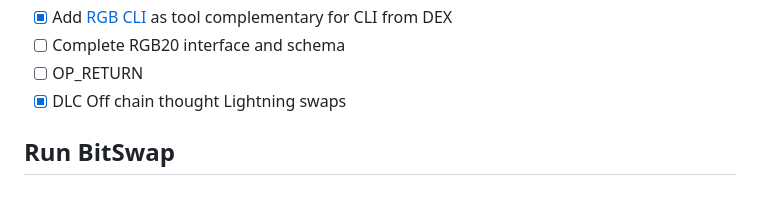
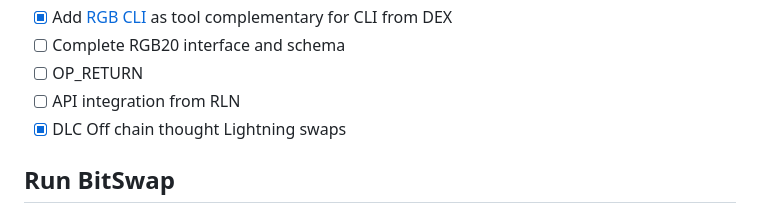
Before and after one commit to BitSwap-BiFi/Bitswap-demo, a Markdown page: README.md, the part around the change. Drawn GitHub-style.

```diff
--- a/README.md
+++ b/README.md
@@ -79,6 +79,7 @@ How there's no lunch free, you can lose sats in these scenarios:
 - [x] Add [RGB CLI](https://github.com/RGB-WG/rgb) as tool complementary for CLI from DEX
 - [ ] Complete RGB20 interface and schema
 - [ ] OP_RETURN
+- [ ] API integration from RLN
 - [x] DLC Off chain thought Lightning swaps
 
 ## Run BitSwap
```
